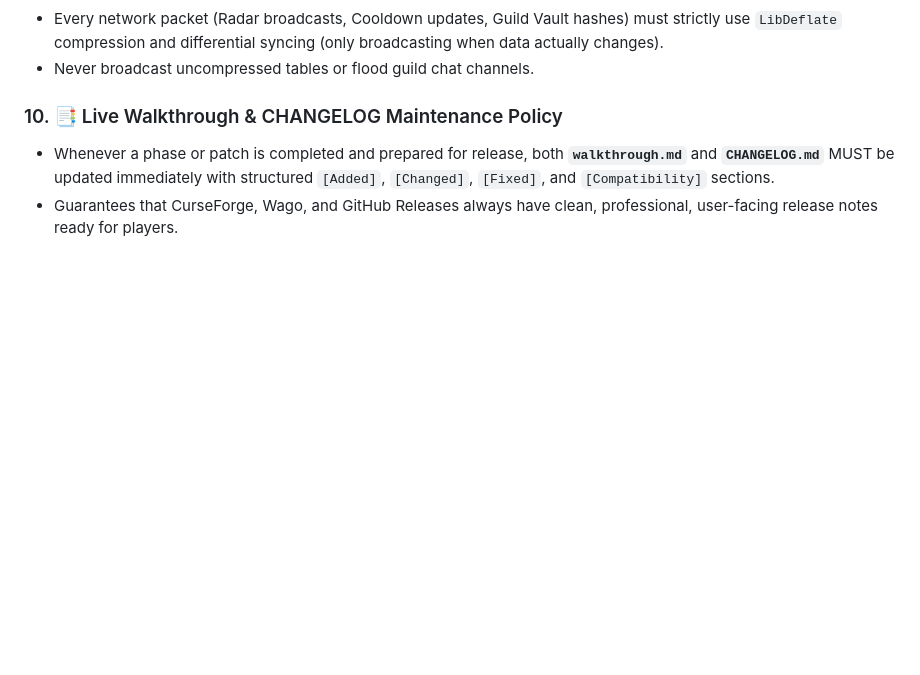
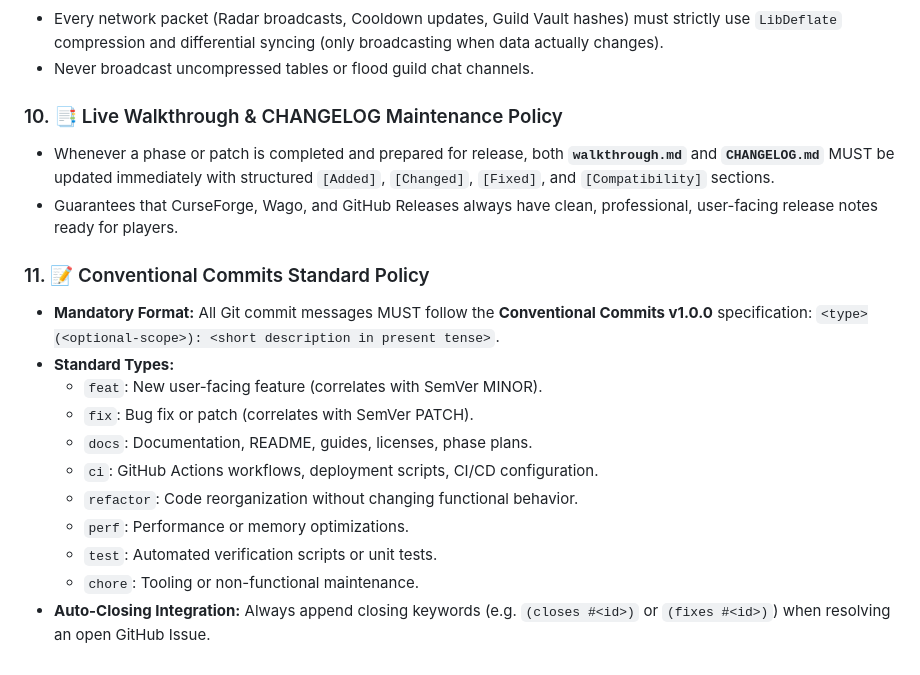
Before and after one commit to VhelCodez/GSFHub, a Markdown page: .gemini/rules/project_rules.md, the part around the change. Rendered like a GitHub page; blank space fills up the shorter version.

Commit message:
docs(rules): codify Conventional Commits v1.0.0 standard policy

```diff
--- a/.gemini/rules/project_rules.md
+++ b/.gemini/rules/project_rules.md
@@ -76,3 +76,16 @@
 ### 10. 📑 Live Walkthrough & CHANGELOG Maintenance Policy
 - Whenever a phase or patch is completed and prepared for release, both **`walkthrough.md`** and **`CHANGELOG.md`** MUST be updated immediately with structured `[Added]`, `[Changed]`, `[Fixed]`, and `[Compatibility]` sections.
 - Guarantees that CurseForge, Wago, and GitHub Releases always have clean, professional, user-facing release notes ready for players.
+
+### 11. 📝 Conventional Commits Standard Policy
+- **Mandatory Format:** All Git commit messages MUST follow the **Conventional Commits v1.0.0** specification: `<type>(<optional-scope>): <short description in present tense>`.
+- **Standard Types:**
+  - `feat`: New user-facing feature (correlates with SemVer MINOR).
+  - `fix`: Bug fix or patch (correlates with SemVer PATCH).
+  - `docs`: Documentation, README, guides, licenses, phase plans.
+  - `ci`: GitHub Actions workflows, deployment scripts, CI/CD configuration.
+  - `refactor`: Code reorganization without changing functional behavior.
+  - `perf`: Performance or memory optimizations.
+  - `test`: Automated verification scripts or unit tests.
+  - `chore`: Tooling or non-functional maintenance.
+- **Auto-Closing Integration:** Always append closing keywords (e.g. `(closes #<id>)` or `(fixes #<id>)`) when resolving an open GitHub Issue.
```
